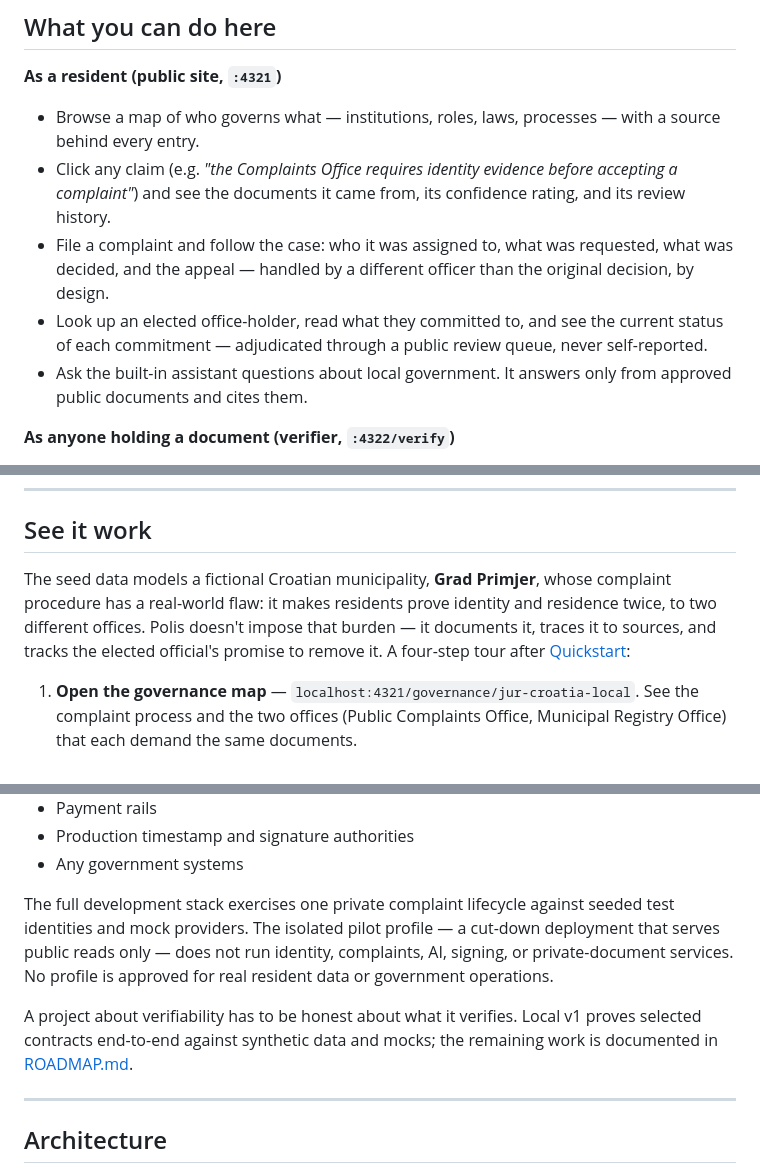
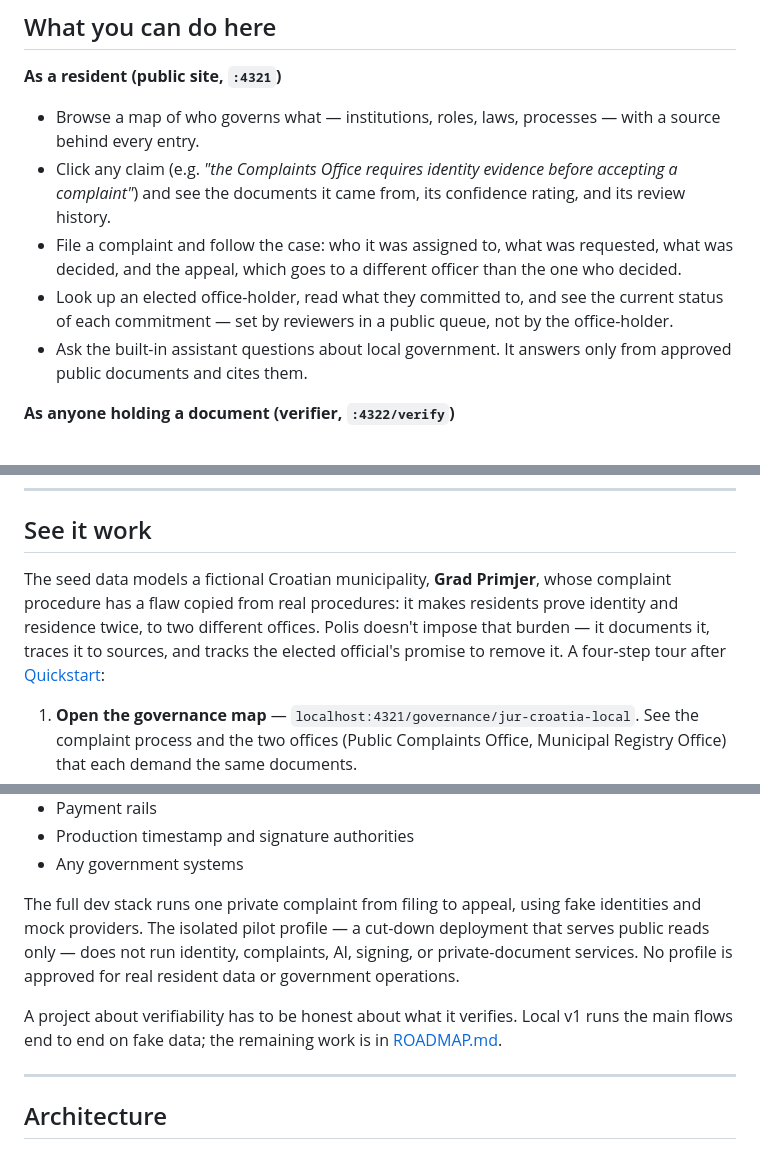
Before and after one commit to basicalex/polis, a Markdown page: README.md, 3 parts joined by grey strips. Rendered like a GitHub page.

```diff
--- a/README.md
+++ b/README.md
@@ -38,8 +38,8 @@ Both run on the same verifiable data, so the accountability is symmetric: the pu
 **As a resident (public site, `:4321`)**
 - Browse a map of who governs what — institutions, roles, laws, processes — with a source behind every entry.
 - Click any claim (e.g. *"the Complaints Office requires identity evidence before accepting a complaint"*) and see the documents it came from, its confidence rating, and its review history.
-- File a complaint and follow the case: who it was assigned to, what was requested, what was decided, and the appeal — handled by a different officer than the original decision, by design.
-- Look up an elected office-holder, read what they committed to, and see the current status of each commitment — adjudicated through a public review queue, never self-reported.
+- File a complaint and follow the case: who it was assigned to, what was requested, what was decided, and the appeal, which goes to a different officer than the one who decided.
+- Look up an elected office-holder, read what they committed to, and see the current status of each commitment — set by reviewers in a public queue, not by the office-holder.
 - Ask the built-in assistant questions about local government. It answers only from approved public documents and cites them.
 
 **As anyone holding a document (verifier, `:4322/verify`)**
@@ -54,7 +54,7 @@ Both run on the same verifiable data, so the accountability is symmetric: the pu
 
 ## See it work
 
-The seed data models a fictional Croatian municipality, **Grad Primjer**, whose complaint procedure has a real-world flaw: it makes residents prove identity and residence twice, to two different offices. Polis doesn't impose that burden — it documents it, traces it to sources, and tracks the elected official's promise to remove it. A four-step tour after [Quickstart](#quickstart):
+The seed data models a fictional Croatian municipality, **Grad Primjer**, whose complaint procedure has a flaw copied from real procedures: it makes residents prove identity and residence twice, to two different offices. Polis doesn't impose that burden — it documents it, traces it to sources, and tracks the elected official's promise to remove it. A four-step tour after [Quickstart](#quickstart):
 
 1. **Open the governance map** — `localhost:4321/governance/jur-croatia-local`. See the complaint process and the two offices (Public Complaints Office, Municipal Registry Office) that each demand the same documents.
 2. **Follow a claim to its sources** — click *"The Public Complaints Office requires identity evidence before accepting and routing a citizen complaint."* You get its confidence badge, review state, the government sources it cites, and its audit trail.
@@ -140,9 +140,9 @@ This is a **local v1 prototype**, not a production deployment.
 - Production timestamp and signature authorities
 - Any government systems
 
-The full development stack exercises one private complaint lifecycle against seeded test identities and mock providers. The isolated pilot profile — a cut-down deployment that serves public reads only — does not run identity, complaints, AI, signing, or private-document services. No profile is approved for real resident data or government operations.
+The full dev stack runs one private complaint from filing to appeal, using fake identities and mock providers. The isolated pilot profile — a cut-down deployment that serves public reads only — does not run identity, complaints, AI, signing, or private-document services. No profile is approved for real resident data or government operations.
 
-A project about verifiability has to be honest about what it verifies. Local v1 proves selected contracts end-to-end against synthetic data and mocks; the remaining work is documented in [ROADMAP.md](ROADMAP.md).
+A project about verifiability has to be honest about what it verifies. Local v1 runs the main flows end to end on fake data; the remaining work is in [ROADMAP.md](ROADMAP.md).
 
 ---
 
```
Also changed, not shown: other parts of README.md (+12 -12 lines).
